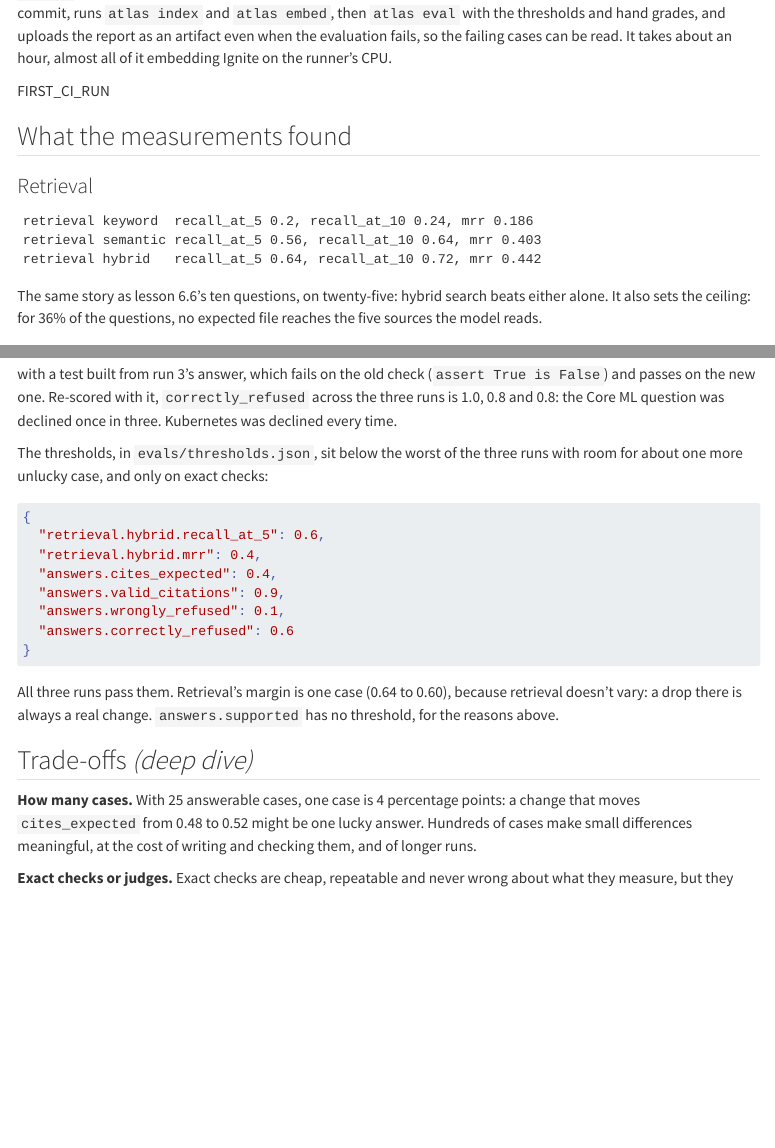
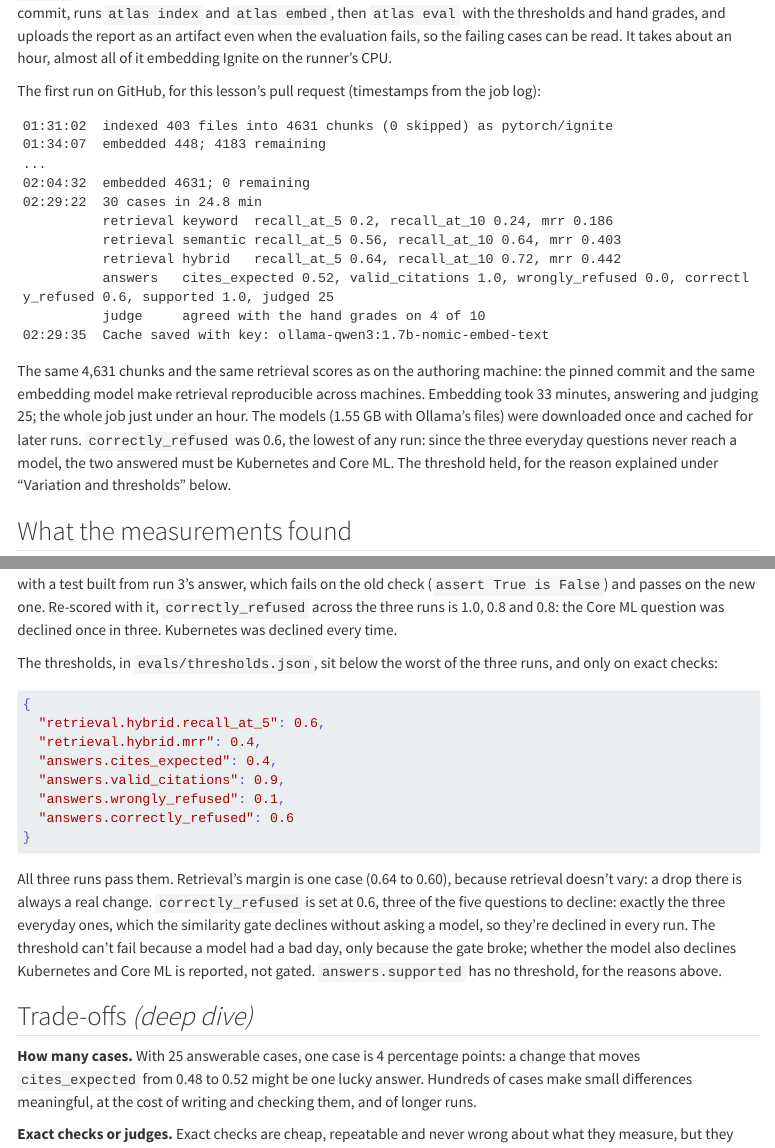
Before and after one commit to ashu-tagore/Learning_FastAPI, a Quarto document (course/part-6-atlas-rag/08-evaluating-rag.qmd): the page in a window 1100 px wide, from 4430 px down, and a second part further down, joined at a grey line. Rendered offline with R 4.5, knitr and Pandoc in place of Quarto, with nearby package versions; menus at the side of the page are left out; long lines of code are wrapped.

Commit message:
docs: Added the first CI evaluation run to lesson 6.8 and explained the refusal threshold
Co-Authored-By: Claude Opus 5.5 <noreply@anthropic.com>
Claude-Session: https://claude.ai/code/session_01FLemts2YAhf2XvReQoLtad

````diff
--- a/course/part-6-atlas-rag/08-evaluating-rag.qmd
+++ b/course/part-6-atlas-rag/08-evaluating-rag.qmd
@@ -193,7 +193,23 @@
 
 A separate workflow, so it doesn't slow down the fast checks. On every pull request that touches `atlas/` or `evals/`, it starts Postgres and Ollama, pulls both models (cached between runs: 1.4 GB), fetches Ignite at the pinned commit, runs `atlas index` and `atlas embed`, then `atlas eval` with the thresholds and hand grades, and uploads the report as an artifact even when the evaluation fails, so the failing cases can be read. It takes about an hour, almost all of it embedding Ignite on the runner's CPU.
 
-FIRST_CI_RUN
+The first run on GitHub, for this lesson's pull request (timestamps from the job log):
+
+```text
+01:31:02  indexed 403 files into 4631 chunks (0 skipped) as pytorch/ignite
+01:34:07  embedded 448; 4183 remaining
+...
+02:04:32  embedded 4631; 0 remaining
+02:29:22  30 cases in 24.8 min
+          retrieval keyword  recall_at_5 0.2, recall_at_10 0.24, mrr 0.186
+          retrieval semantic recall_at_5 0.56, recall_at_10 0.64, mrr 0.403
+          retrieval hybrid   recall_at_5 0.64, recall_at_10 0.72, mrr 0.442
+          answers   cites_expected 0.52, valid_citations 1.0, wrongly_refused 0.0, correctly_refused 0.6, supported 1.0, judged 25
+          judge     agreed with the hand grades on 4 of 10
+02:29:35  Cache saved with key: ollama-qwen3:1.7b-nomic-embed-text
+```
+
+The same 4,631 chunks and the same retrieval scores as on the authoring machine: the pinned commit and the same embedding model make retrieval reproducible across machines. Embedding took 33 minutes, answering and judging 25; the whole job just under an hour. The models (1.55 GB with Ollama's files) were downloaded once and cached for later runs. `correctly_refused` was 0.6, the lowest of any run: since the three everyday questions never reach a model, the two answered must be Kubernetes and Core ML. The threshold held, for the reason explained under "Variation and thresholds" below.
 
 ## What the measurements found
 
@@ -321,7 +337,7 @@
 
 with a test built from run 3's answer, which fails on the old check (`assert True is False`) and passes on the new one. Re-scored with it, `correctly_refused` across the three runs is 1.0, 0.8 and 0.8: the Core ML question was declined once in three. Kubernetes was declined every time.
 
-The thresholds, in `evals/thresholds.json`, sit below the worst of the three runs with room for about one more unlucky case, and only on exact checks:
+The thresholds, in `evals/thresholds.json`, sit below the worst of the three runs, and only on exact checks:
 
 ```json
 {
@@ -334,7 +350,7 @@
 }
 ```
 
-All three runs pass them. Retrieval's margin is one case (0.64 to 0.60), because retrieval doesn't vary: a drop there is always a real change. `answers.supported` has no threshold, for the reasons above.
+All three runs pass them. Retrieval's margin is one case (0.64 to 0.60), because retrieval doesn't vary: a drop there is always a real change. `correctly_refused` is set at 0.6, three of the five questions to decline: exactly the three everyday ones, which the similarity gate declines without asking a model, so they're declined in every run. The threshold can't fail because a model had a bad day, only because the gate broke; whether the model also declines Kubernetes and Core ML is reported, not gated. `answers.supported` has no threshold, for the reasons above.
 
 ## Trade-offs *(deep dive)*
 
````
Also changed, not shown: docs/context/07-decisions.md.
